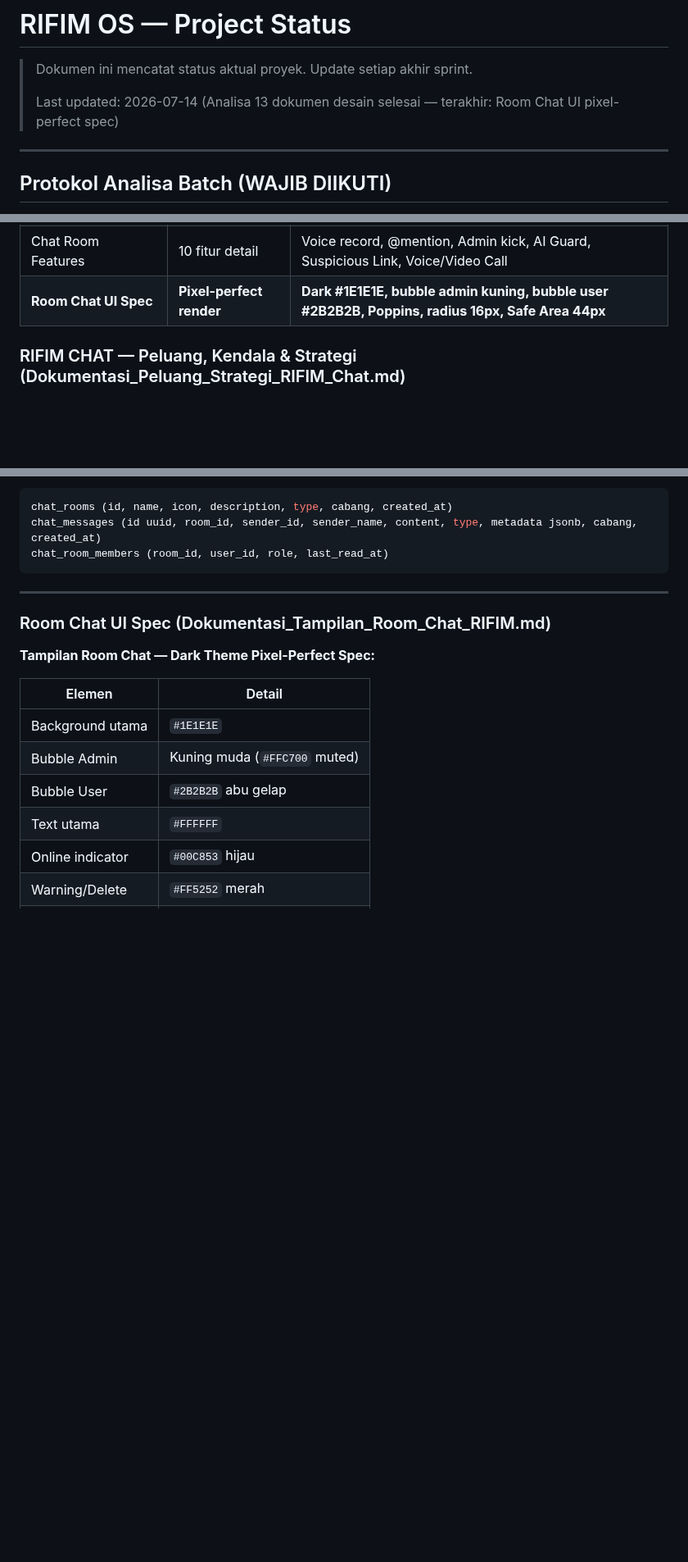
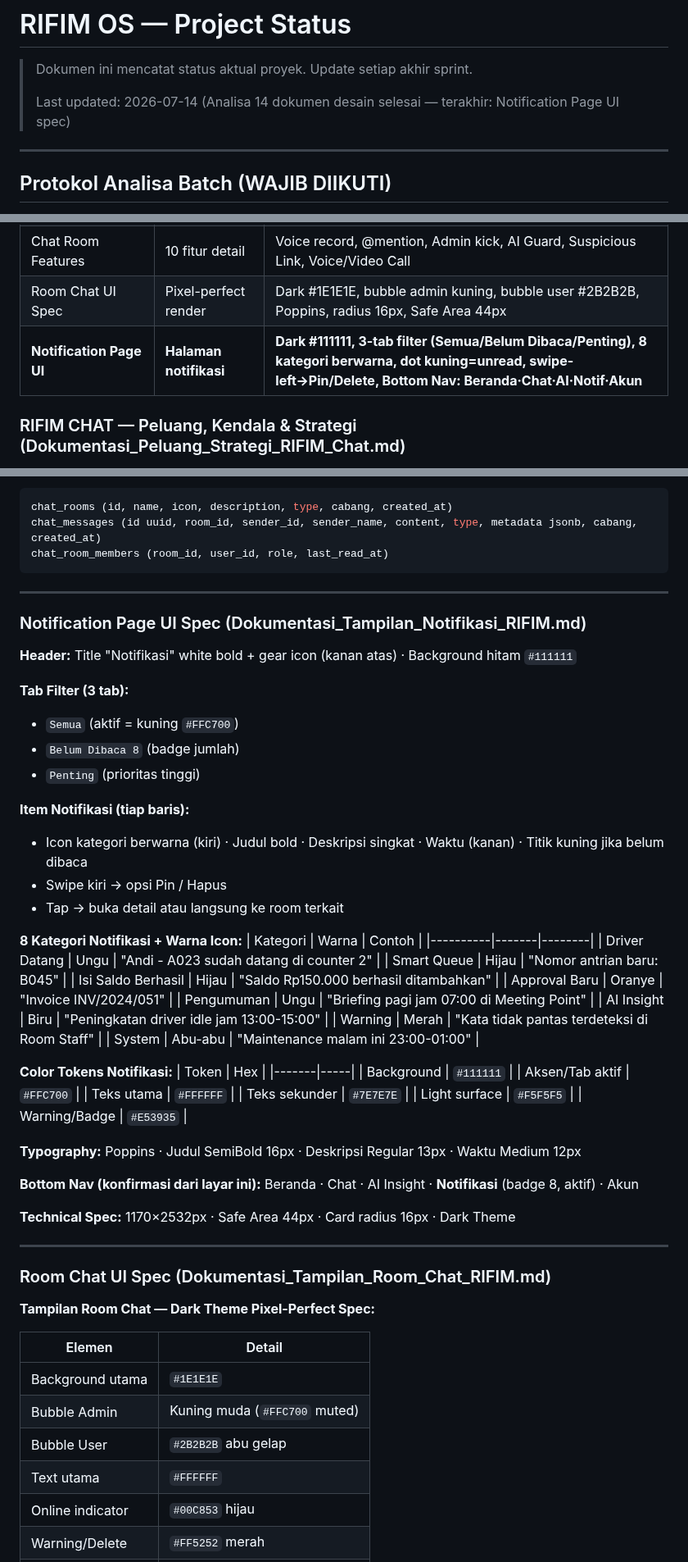
Before and after one commit to menala-Tech/rifim-os, a Markdown page: docs/STATUS.md, 3 parts joined by grey strips. Shown at 82% size. GitHub-like rendering; blank space fills up the shorter version.

Commit message:
docs(status): tambah spesifikasi tampilan Notifikasi RIFIM (doc ke-14)
Analisa Dokumentasi_Tampilan_Notifikasi_RIFIM.md:
- Header: "Notifikasi" bold + gear icon kanan atas, background #111111
- Tab filter 3: Semua (aktif=kuning) | Belum Dibaca 8 (badge) | Penting
- 8 kategori notifikasi: Driver(ungu), SmartQueue(hijau), Saldo(hijau),
  Approval(oranye), Pengumuman(ungu), AI Insight(biru), Warning(merah), System(abu)
- Unread indicator: titik kuning; Swipe kiri: Pin/Hapus
- Color: #111111 bg, #FFC700 aksen, #7E7E7E secondary, #E53935 badge
- Typography: Poppins SemiBold 16px / Regular 13px / Medium 12px
- Bottom Nav dikonfirmasi: Beranda | Chat | AI Insight | Notifikasi | Akun
- Safe Area 44px, card radius 16px, 1170x2532px

Co-Authored-By: Claude Sonnet 4.6 <noreply@anthropic.com>
Claude-Session: https://claude.ai/code/session_013KxB9Dh7F2JXYrJDPtL5Q2

````diff
--- a/docs/STATUS.md
+++ b/docs/STATUS.md
@@ -2,7 +2,7 @@
 
 > Dokumen ini mencatat status aktual proyek. Update setiap akhir sprint.
 >
-> Last updated: 2026-07-14 (Analisa 13 dokumen desain selesai — terakhir: Room Chat UI pixel-perfect spec)
+> Last updated: 2026-07-14 (Analisa 14 dokumen desain selesai — terakhir: Notification Page UI spec)
 
 ---
 
@@ -76,7 +76,8 @@ Tunggu batch berikutnya — JANGAN mulai coding sebelum semua batch selesai
 | Mobile Features | OS integration | Mission Mode, Deep Link rifim://module/id, Offline SW+IndexedDB |
 | Settings | Config spec | Mode Kerja 6 status, Dashboard Preferensi, ⚠️ ID format discrepancy RFM- vs RIF |
 | Chat Room Features | 10 fitur detail | Voice record, @mention, Admin kick, AI Guard, Suspicious Link, Voice/Video Call |
-| **Room Chat UI Spec** | **Pixel-perfect render** | **Dark #1E1E1E, bubble admin kuning, bubble user #2B2B2B, Poppins, radius 16px, Safe Area 44px** |
+| Room Chat UI Spec | Pixel-perfect render | Dark #1E1E1E, bubble admin kuning, bubble user #2B2B2B, Poppins, radius 16px, Safe Area 44px |
+| **Notification Page UI** | **Halaman notifikasi** | **Dark #111111, 3-tab filter (Semua/Belum Dibaca/Penting), 8 kategori berwarna, dot kuning=unread, swipe-left→Pin/Delete, Bottom Nav: Beranda·Chat·AI·Notif·Akun** |
 
 ### RIFIM CHAT — Peluang, Kendala & Strategi (Dokumentasi_Peluang_Strategi_RIFIM_Chat.md)
 
@@ -224,6 +225,50 @@ chat_rooms (id, name, icon, description, type, cabang, created_at)
 chat_messages (id uuid, room_id, sender_id, sender_name, content, type, metadata jsonb, cabang, created_at)
 chat_room_members (room_id, user_id, role, last_read_at)
 ```
+
+---
+
+### Notification Page UI Spec (Dokumentasi_Tampilan_Notifikasi_RIFIM.md)
+
+**Header:** Title "Notifikasi" white bold + gear icon (kanan atas) · Background hitam `#111111`
+
+**Tab Filter (3 tab):**
+- `Semua` (aktif = kuning `#FFC700`)
+- `Belum Dibaca 8` (badge jumlah)
+- `Penting` (prioritas tinggi)
+
+**Item Notifikasi (tiap baris):**
+- Icon kategori berwarna (kiri) · Judul bold · Deskripsi singkat · Waktu (kanan) · Titik kuning jika belum dibaca
+- Swipe kiri → opsi Pin / Hapus
+- Tap → buka detail atau langsung ke room terkait
+
+**8 Kategori Notifikasi + Warna Icon:**
+| Kategori | Warna | Contoh |
+|----------|-------|--------|
+| Driver Datang | Ungu | "Andi - A023 sudah datang di counter 2" |
+| Smart Queue | Hijau | "Nomor antrian baru: B045" |
+| Isi Saldo Berhasil | Hijau | "Saldo Rp150.000 berhasil ditambahkan" |
+| Approval Baru | Oranye | "Invoice INV/2024/051" |
+| Pengumuman | Ungu | "Briefing pagi jam 07:00 di Meeting Point" |
+| AI Insight | Biru | "Peningkatan driver idle jam 13:00-15:00" |
+| Warning | Merah | "Kata tidak pantas terdeteksi di Room Staff" |
+| System | Abu-abu | "Maintenance malam ini 23:00-01:00" |
+
+**Color Tokens Notifikasi:**
+| Token | Hex |
+|-------|-----|
+| Background | `#111111` |
+| Aksen/Tab aktif | `#FFC700` |
+| Teks utama | `#FFFFFF` |
+| Teks sekunder | `#7E7E7E` |
+| Light surface | `#F5F5F5` |
+| Warning/Badge | `#E53935` |
+
+**Typography:** Poppins · Judul SemiBold 16px · Deskripsi Regular 13px · Waktu Medium 12px
+
+**Bottom Nav (konfirmasi dari layar ini):** Beranda · Chat · AI Insight · **Notifikasi** (badge 8, aktif) · Akun
+
+**Technical Spec:** 1170×2532px · Safe Area 44px · Card radius 16px · Dark Theme
 
 ---
 
````
